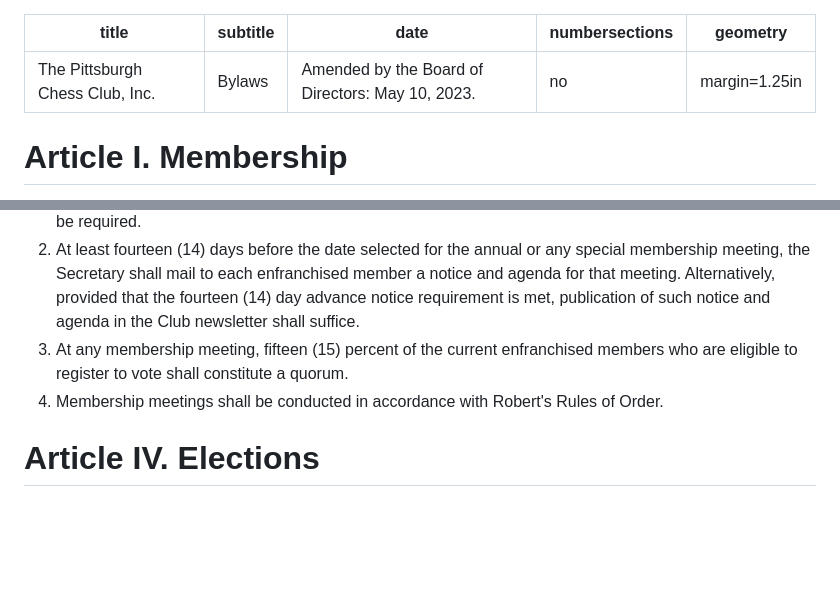
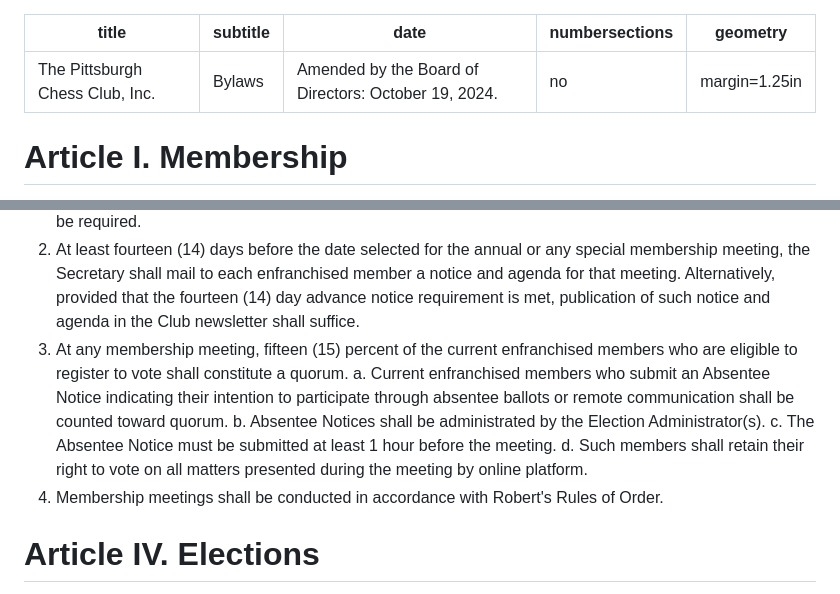
Before and after one commit to pittsburgh-chess-club/pittsburgh-chess-club-byaws, a Markdown page: bylaws.md, 2 parts joined by grey strips. GitHub-like rendering; blank space fills up the shorter version.

Commit message:
Proposed amendment to Article III, Section 3, Membership Meetings
Absentee Notices Counting Toward Quorum

```diff
--- a/bylaws.md
+++ b/bylaws.md
@@ -1,7 +1,7 @@
 ---
 title: The Pittsburgh Chess Club, Inc.
 subtitle: Bylaws
-date: 'Amended by the Board of Directors: May 10, 2023.'
+date: 'Amended by the Board of Directors: October 19, 2024.'
 numbersections: no
 geometry: margin=1.25in
 ...
@@ -83,7 +83,11 @@ geometry: margin=1.25in
 1. The President shall call an annual membership meeting for conduct of Club business on any date during October, to be held at the Club quarters or via Web Conference.  In addition, upon the affirmative vote of a majority of the entire Board of Directors, the President shall call such special membership meetings as may be required.
 2. At least fourteen (14) days before the date selected for the annual or any special membership meeting, the Secretary shall mail to each enfranchised member a notice and agenda for that meeting.  Alternatively, provided that the fourteen (14) day advance notice requirement is met, publication of such notice and agenda in the Club newsletter shall suffice.
 3. At any membership meeting, fifteen (15) percent of the current enfranchised members who are eligible to register to vote shall constitute a quorum.
-4. Membership meetings shall be conducted in accordance with Robert's Rules of Order.
+    a. Current enfranchised members who submit an Absentee Notice indicating their intention to participate through absentee ballots or remote communication shall be counted toward quorum.
+    b. Absentee Notices shall be administrated by the Election Administrator(s).
+    c. The Absentee Notice must be submitted at least 1 hour before the meeting.
+    d. Such members shall retain their right to vote on all matters presented during the meeting by online platform.
+5. Membership meetings shall be conducted in accordance with Robert's Rules of Order.
 
 # Article IV. Elections
 
```
